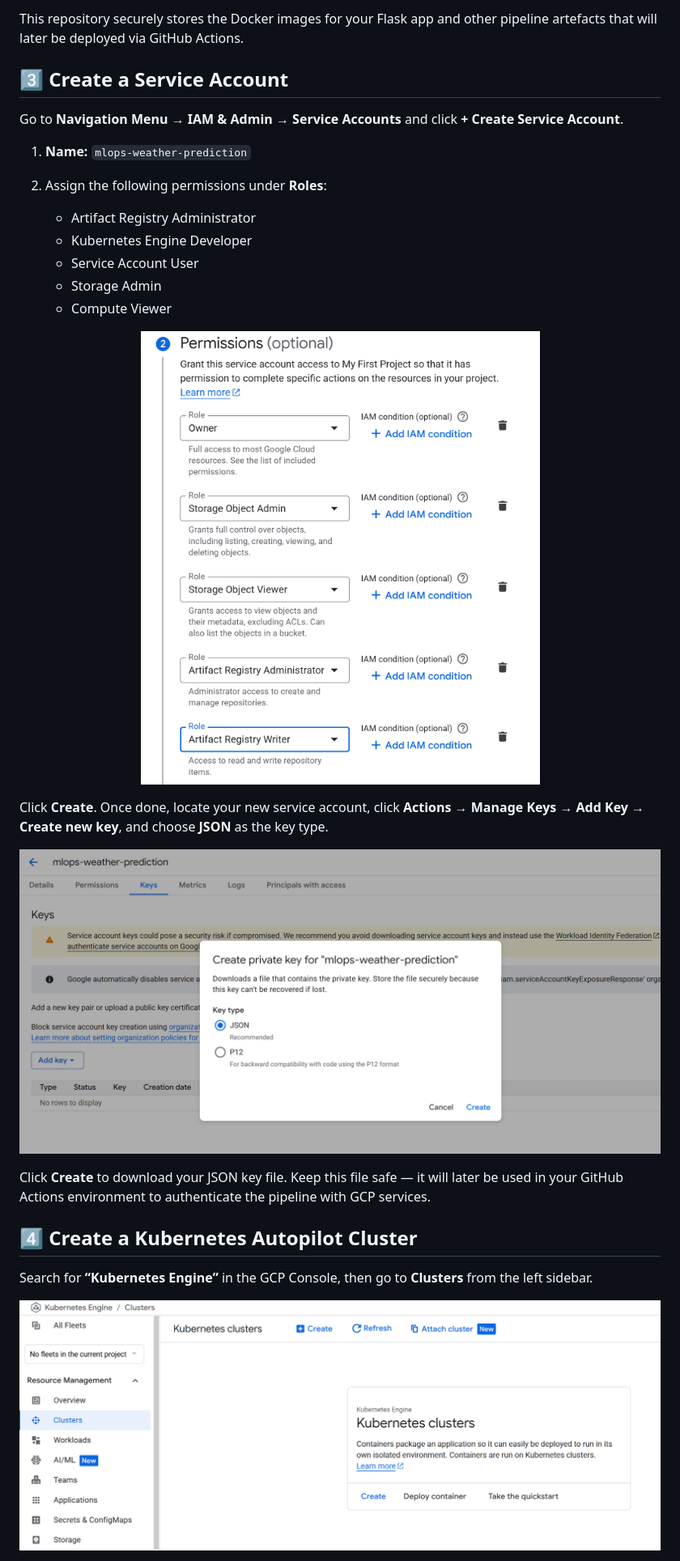
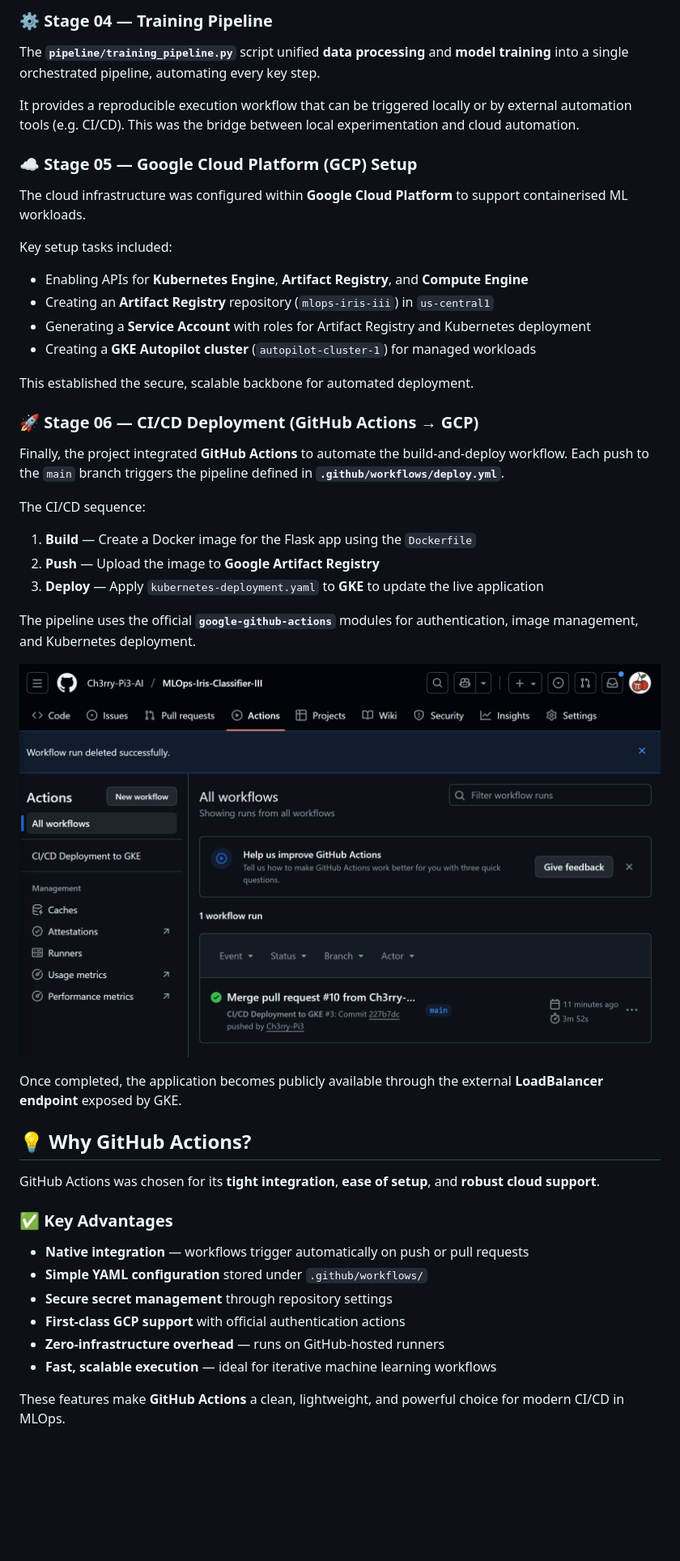
Before and after one commit to Ch3rry-Pi3-AI/MLOps-Weather-Prediction, a Markdown page: README.md, the part around one of its changes. Shown at 81% size. Rendered like a GitHub page; blank space fills up the shorter version.

```diff
--- a/README.md
+++ b/README.md
@@ -55,38 +62,56 @@ Click **+ Create Repository** and fill in the following details:
 </p>
 
-This repository securely stores the Docker images for your Flask app and other pipeline artefacts that will later be deployed via GitHub Actions.
+### ⚙️ **Stage 04 — Training Pipeline**
 
-## 3️⃣ Create a Service Account
+The **`pipeline/training_pipeline.py`** script unified **data processing** and **model training** into a single orchestrated pipeline, automating every key step.
 
-Go to **Navigation Menu → IAM & Admin → Service Accounts** and click **+ Create Service Account**.
+It provides a reproducible execution workflow that can be triggered locally or by external automation tools (e.g. CI/CD).
+This was the bridge between local experimentation and cloud automation.
 
-1. **Name:** `mlops-weather-prediction`
-2. Assign the following permissions under **Roles**:
+### ☁️ **Stage 05 — Google Cloud Platform (GCP) Setup**
 
-   * Artifact Registry Administrator
-   * Kubernetes Engine Developer
-   * Service Account User
-   * Storage Admin
-   * Compute Viewer
+The cloud infrastructure was configured within **Google Cloud Platform** to support containerised ML workloads.
+
+Key setup tasks included:
+
+* Enabling APIs for **Kubernetes Engine**, **Artifact Registry**, and **Compute Engine**
+* Creating an **Artifact Registry** repository (`mlops-iris-iii`) in `us-central1`
+* Generating a **Service Account** with roles for Artifact Registry and Kubernetes deployment
+* Creating a **GKE Autopilot cluster** (`autopilot-cluster-1`) for managed workloads
+
+This established the secure, scalable backbone for automated deployment.
+
+### 🚀 **Stage 06 — CI/CD Deployment (GitHub Actions → GCP)**
+
+Finally, the project integrated **GitHub Actions** to automate the build-and-deploy workflow.
+Each push to the `main` branch triggers the pipeline defined in **`.github/workflows/deploy.yml`**.
+
+The CI/CD sequence:
+
+1. **Build** — Create a Docker image for the Flask app using the `Dockerfile`
+2. **Push** — Upload the image to **Google Artifact Registry**
+3. **Deploy** — Apply `kubernetes-deployment.yaml` to **GKE** to update the live application
+
+The pipeline uses the official **`google-github-actions`** modules for authentication, image management, and Kubernetes deployment.
 
 <p align="center">
-  <img src="img/gcp/permissions.png" alt="Assign IAM Permissions" style="width:100%; max-width:720px; height:auto;"/>
+  <img src="img/github_actions/workflow_success.png" alt="GitHub Actions Workflow Success" style="width:100%; height:auto;" />
 </p>
 
-Click **Create**. Once done, locate your new service account, click **Actions → Manage Keys → Add Key → Create new key**, and choose **JSON** as the key type.
+Once completed, the application becomes publicly available through the external **LoadBalancer endpoint** exposed by GKE.
 
-<p align="center">
-  <img src="img/gcp/create_key.png" alt="Create Service Account Key" style="width:100%; max-width:720px; height:auto;"/>
-</p>
+## 💡 **Why GitHub Actions?**
 
-Click **Create** to download your JSON key file.
-Keep this file safe — it will later be used in your GitHub Actions environment to authenticate the pipeline with GCP services.
+GitHub Actions was chosen for its **tight integration**, **ease of setup**, and **robust cloud support**.
 
-## 4️⃣ Create a Kubernetes Autopilot Cluster
+### ✅ **Key Advantages**
 
-Search for **“Kubernetes Engine”** in the GCP Console, then go to **Clusters** from the left sidebar.
+* **Native integration** — workflows trigger automatically on push or pull requests
+* **Simple YAML configuration** stored under `.github/workflows/`
+* **Secure secret management** through repository settings
+* **First-class GCP support** with official authentication actions
+* **Zero-infrastructure overhead** — runs on GitHub-hosted runners
+* **Fast, scalable execution** — ideal for iterative machine learning workflows
 
-<p align="center">
-  <img src="img/gcp/cluster.png" alt="Kubernetes Engine Clusters" style="width:100%; max-width:720px; height:auto;"/>
-</p>
+These features make **GitHub Actions** a clean, lightweight, and powerful choice for modern CI/CD in MLOps.
 
```
Also changed, not shown: other parts of README.md (+93 -89 lines).
